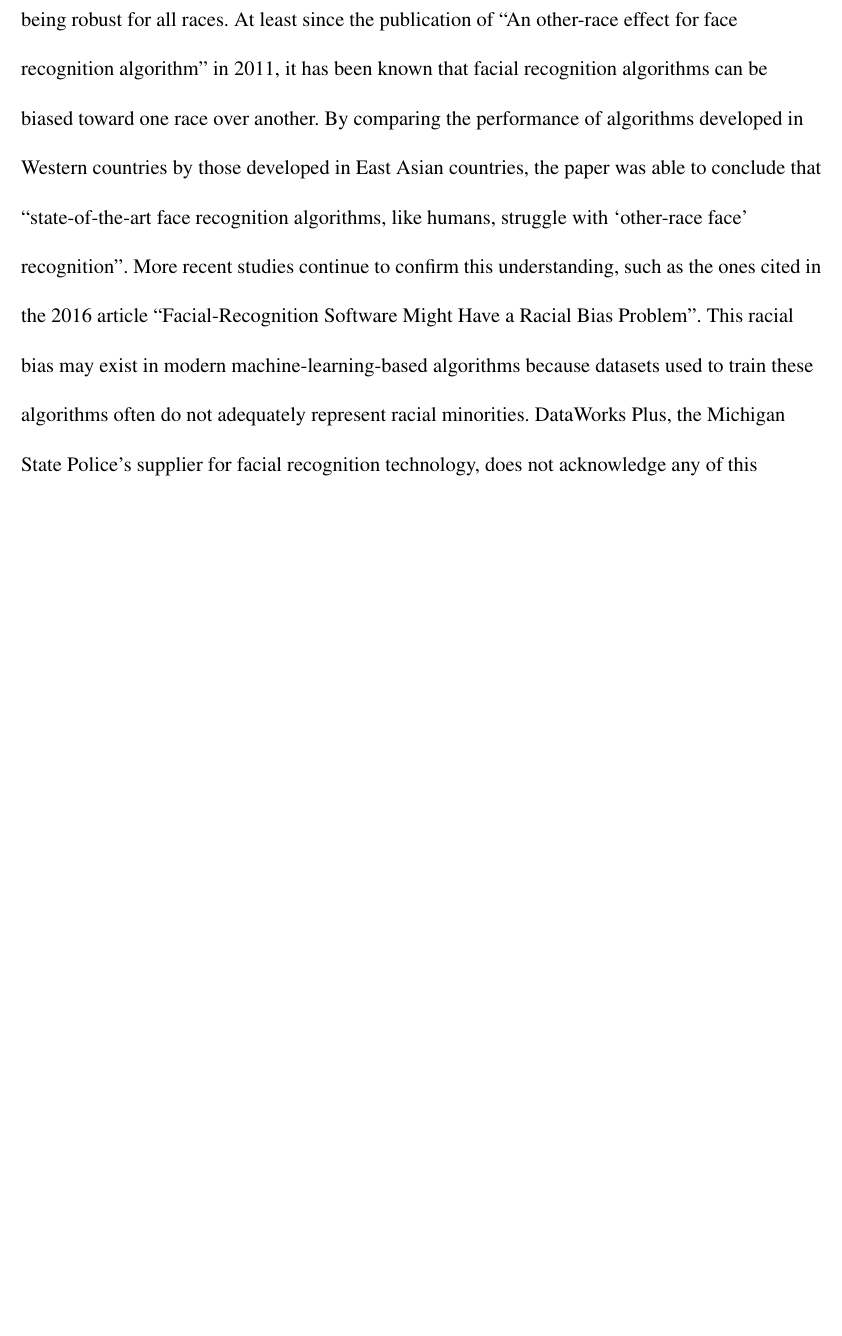
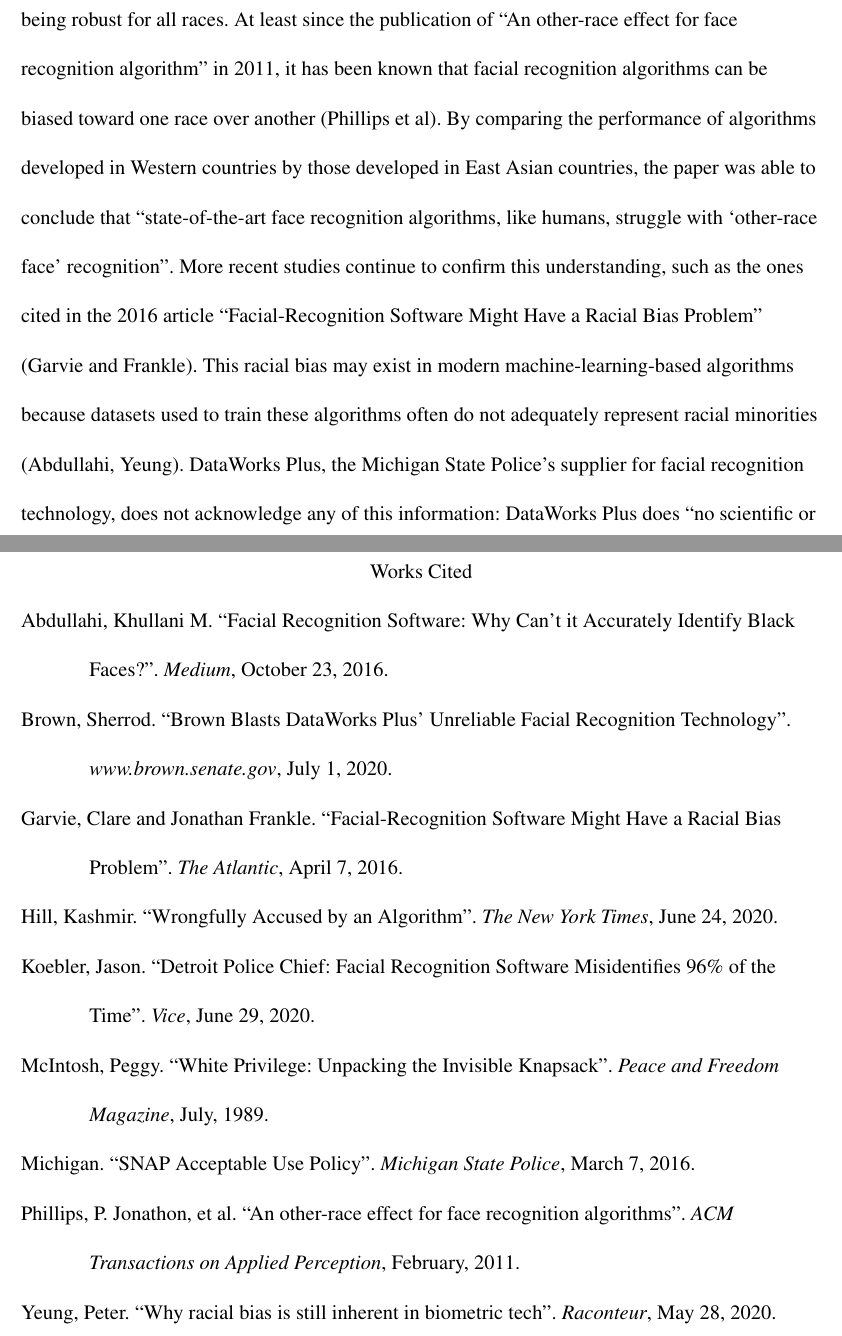
Before and after one commit to Floozutter/schoolwork, a LaTeX document (usc-20203-writ150-64875/wp2/main.tex): part of page 2 of 5 before the commit and two parts of pages 2 and 6 of 6 after it, the two joined at a grey line, cut so that both start at the same text, the shorter picture padded with empty space. Compiled offline with pdfLaTeX.

Commit message:
Add Works Cited and in-text citations

```diff
--- a/usc-20203-writ150-64875/wp2/main.tex
+++ b/usc-20203-writ150-64875/wp2/main.tex
@@ -56,14 +56,16 @@
 White privilege prevented the Michigan State Police's facial recognition
 system from being robust for all races. At least since the publication of ``An
 other-race effect for face recognition algorithm'' in 2011, it has been known
-that facial recognition algorithms can be biased toward one race over another.
-By comparing the performance of algorithms developed in Western countries by
-those developed in East Asian countries, the paper was able to conclude that
-``state-of-the-art face recognition algorithms, like humans, struggle with
-`other-race face' recognition''. More recent studies continue to confirm this
-understanding, such as the ones cited in the 2016 article ``Facial-Recognition
-Software Might Have a Racial Bias Problem''. This racial bias may exist in
-modern machine-learning-based algorithms because datasets used to train these
-algorithms often do not adequately represent racial minorities. DataWorks
-Plus, the Michigan State Police's supplier for facial recognition technology,
-does not acknowledge any of this information: DataWorks Plus does ``no
+that facial recognition algorithms can be biased toward one race over another
+(Phillips et al). By comparing the performance of algorithms developed in
+Western countries by those developed in East Asian countries, the paper was
+able to conclude that ``state-of-the-art face recognition algorithms, like
+humans, struggle with `other-race face' recognition''. More recent studies
+continue to confirm this understanding, such as the ones cited in the 2016
+article ``Facial-Recognition Software Might Have a Racial Bias Problem''
+(Garvie and Frankle). This racial bias may exist in modern
+machine-learning-based algorithms because datasets used to train these
+algorithms often do not adequately represent racial minorities
+(Abdullahi, Yeung). DataWorks Plus, the Michigan State Police's supplier for
+facial recognition technology, does not acknowledge any of this information:
+DataWorks Plus does ``no scientific or formal testing for accuracy or bias'',
@@ -162,6 +163,37 @@
 to see them.
 
 
+\begin{workscited}
+	\bibent Abdullahi, Khullani M. ``Facial Recognition Software: Why Can’t it
+	Accurately Identify Black Faces?''. \textit{Medium}, October 23, 2016.
+
+	\bibent Brown, Sherrod. ``Brown Blasts DataWorks Plus' Unreliable Facial
+	Recognition Technology''. \textit{www.brown.senate.gov}, July 1, 2020.
+
+	\bibent Garvie, Clare and Jonathan Frankle. ``Facial-Recognition Software
+	Might Have a Racial Bias Problem''. \textit{The Atlantic}, April 7, 2016.
+
+	\bibent Hill, Kashmir. ``Wrongfully Accused by an Algorithm''.
+	\textit{The New York Times}, June 24, 2020.
+
+	\bibent Koebler, Jason. ``Detroit Police Chief: Facial Recognition
+	Software Misidentifies 96\% of the Time''. \textit{Vice}, June 29, 2020.
+
+	\bibent McIntosh, Peggy. ``White Privilege: Unpacking the Invisible
+	Knapsack''. \textit{Peace and Freedom Magazine}, July, 1989.
+
+	\bibent Michigan. ``SNAP Acceptable Use Policy''. \textit{Michigan State
+	Police}, March 7, 2016.
+
+	\bibent Phillips, P. Jonathon, et al. ``An other-race effect for face
+	recognition algorithms''. \textit{ACM Transactions on Applied Perception},
+	February, 2011.
+
+	\bibent Yeung, Peter. ``Why racial bias is still inherent in biometric
+	tech''. \textit{Raconteur}, May 28, 2020.
+\end{workscited}
+
+
 % Sources:
 % https://www.nytimes.com/2020/06/24/technology/facial-recognition-arrest.html
 % https://nationalseedproject.org/Key-SEED-Texts/white-privilege-unpacking-the-invisible-knapsack
```
Also changed, not shown: usc-20203-writ150-64875/wp2/main.tex (54 more changed lines).
